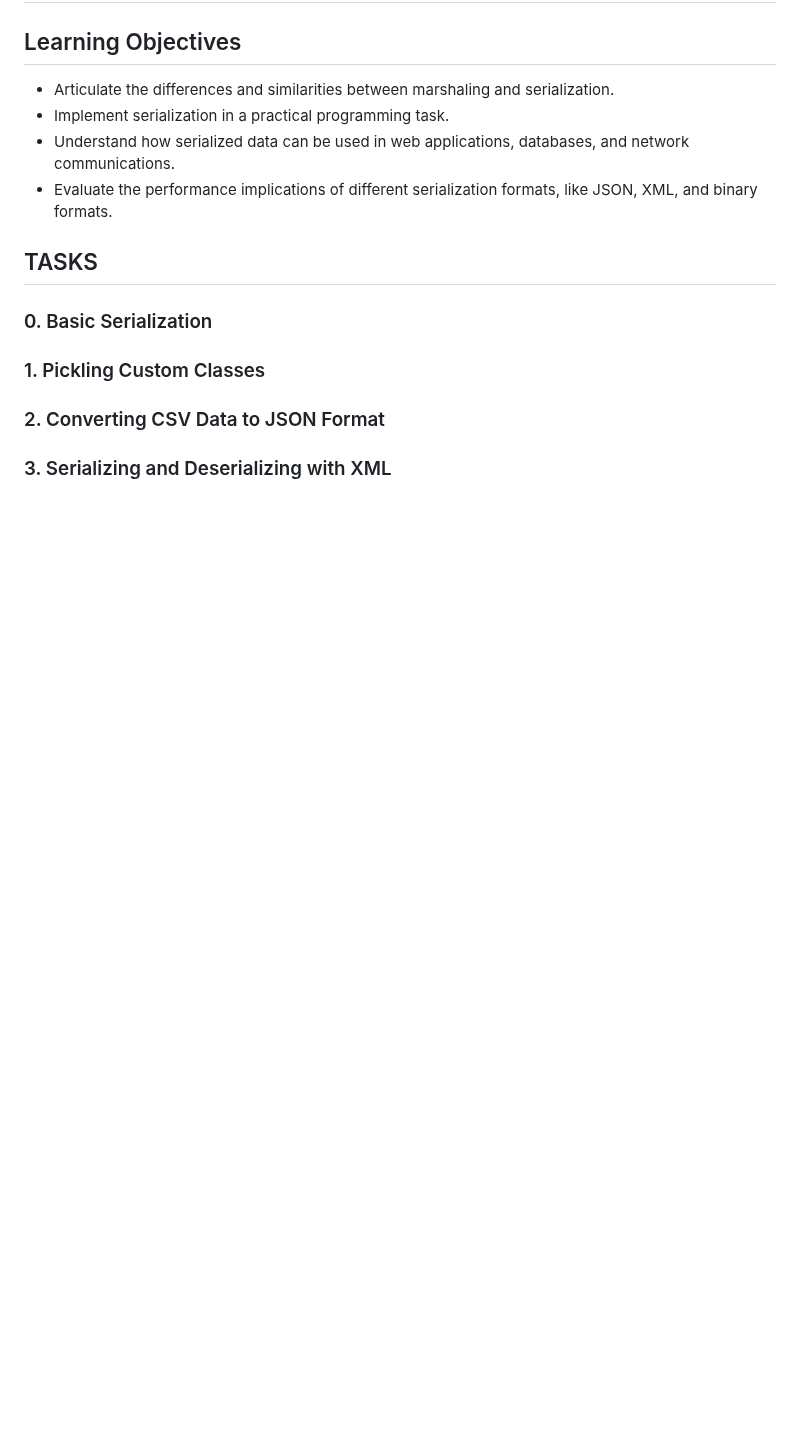
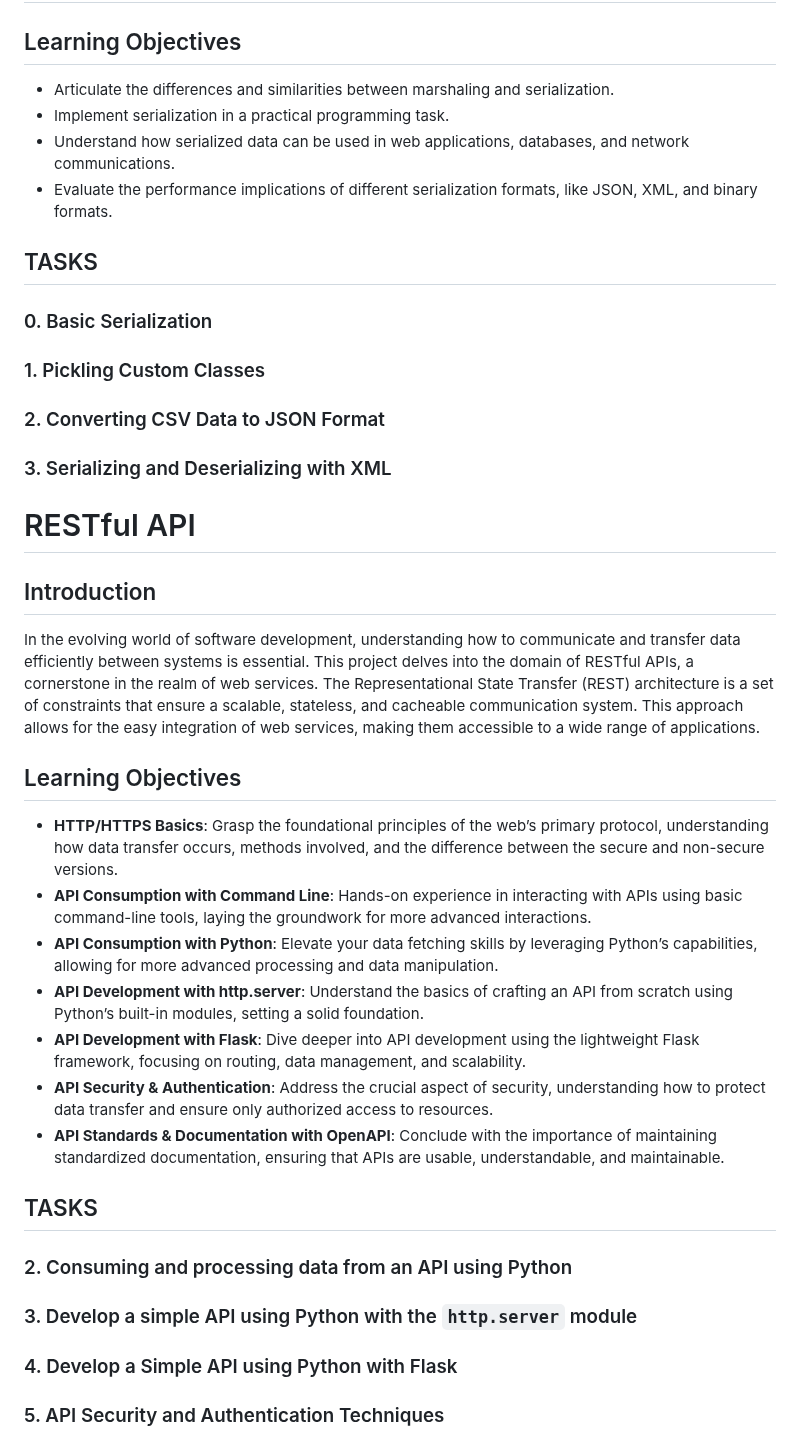
Before and after one commit to Akatsuki667/holbertonschool-higher_level_programming, a Markdown page: README.md, the part around the change. Drawn GitHub-style; blank space fills up the shorter version.

```diff
--- a/README.md
+++ b/README.md
@@ -589,3 +589,25 @@
 ### 1. Pickling Custom Classes
 ### 2. Converting CSV Data to JSON Format
 ### 3. Serializing and Deserializing with XML
+
+
+# RESTful API
+
+## Introduction
+In the evolving world of software development, understanding how to communicate and transfer data efficiently between systems is essential. This project delves into the domain of RESTful APIs, a cornerstone in the realm of web services. The Representational State Transfer (REST) architecture is a set of constraints that ensure a scalable, stateless, and cacheable communication system. This approach allows for the easy integration of web services, making them accessible to a wide range of applications.
+
+## Learning Objectives
+- __HTTP/HTTPS Basics__: Grasp the foundational principles of the web’s primary protocol, understanding how data transfer occurs, methods involved, and the difference between the secure and non-secure versions.
+- __API Consumption with Command Line__: Hands-on experience in interacting with APIs using basic command-line tools, laying the groundwork for more advanced interactions.
+- __API Consumption with Python__: Elevate your data fetching skills by leveraging Python’s capabilities, allowing for more advanced processing and data manipulation.
+- __API Development with http.server__: Understand the basics of crafting an API from scratch using Python’s built-in modules, setting a solid foundation.
+- __API Development with Flask__: Dive deeper into API development using the lightweight Flask framework, focusing on routing, data management, and scalability.
+- __API Security & Authentication__: Address the crucial aspect of security, understanding how to protect data transfer and ensure only authorized access to resources.
+- __API Standards & Documentation with OpenAPI__: Conclude with the importance of maintaining standardized documentation, ensuring that APIs are usable, understandable, and maintainable.
+
+## TASKS
+
+### 2. Consuming and processing data from an API using Python
+### 3. Develop a simple API using Python with the `http.server` module
+### 4. Develop a Simple API using Python with Flask
+### 5. API Security and Authentication Techniques
```
